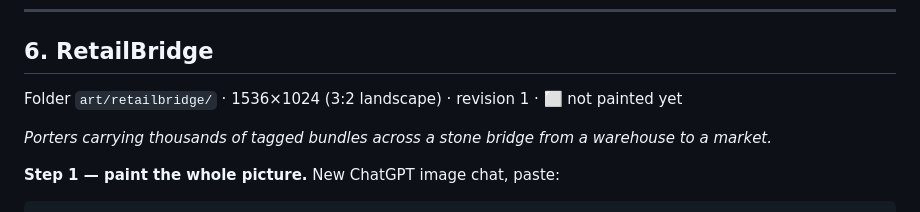
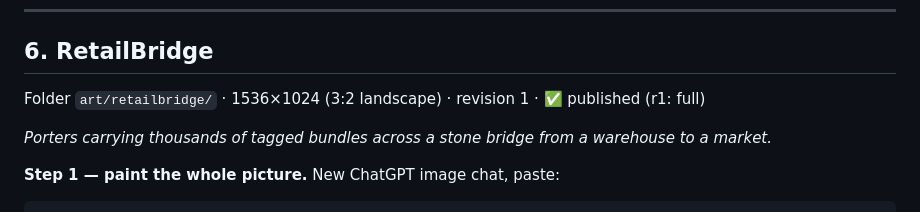
Before and after one commit to Zanemvula/Portfolio-Website, a Markdown page: ART.md, the part around the change. Rendered like a GitHub page.

```diff
--- a/ART.md
+++ b/ART.md
@@ -254,7 +254,7 @@ Save as `art/crm-on-aws/foreground.png`.
 
 ## 6. RetailBridge
 
-Folder `art/retailbridge/` · 1536×1024 (3:2 landscape) · revision 1 · ⬜ not painted yet
+Folder `art/retailbridge/` · 1536×1024 (3:2 landscape) · revision 1 · ✅ published (r1: full)
 
 _Porters carrying thousands of tagged bundles across a stone bridge from a warehouse to a market._
 
```
Also changed, not shown: DECISIONS.md (+1 -0 lines).
